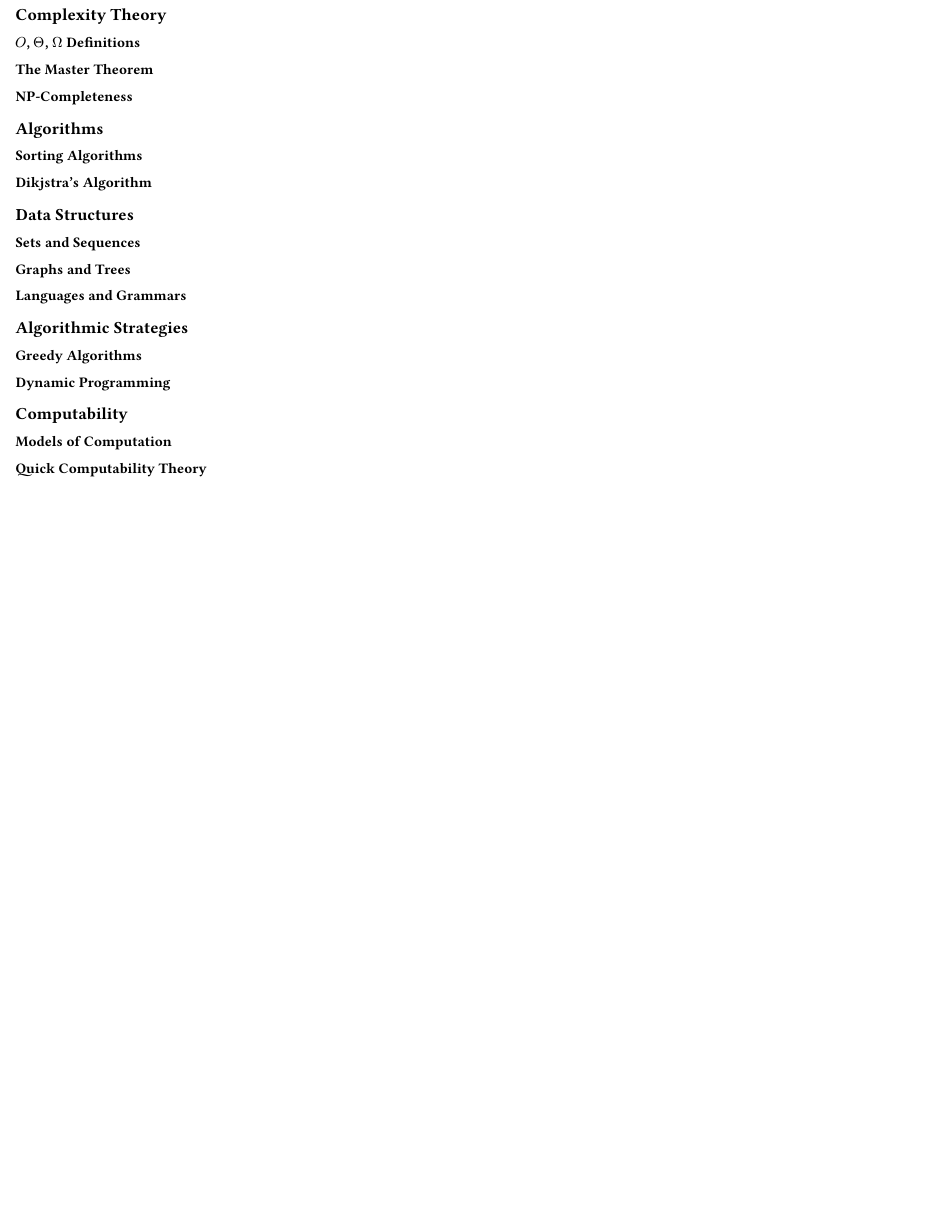
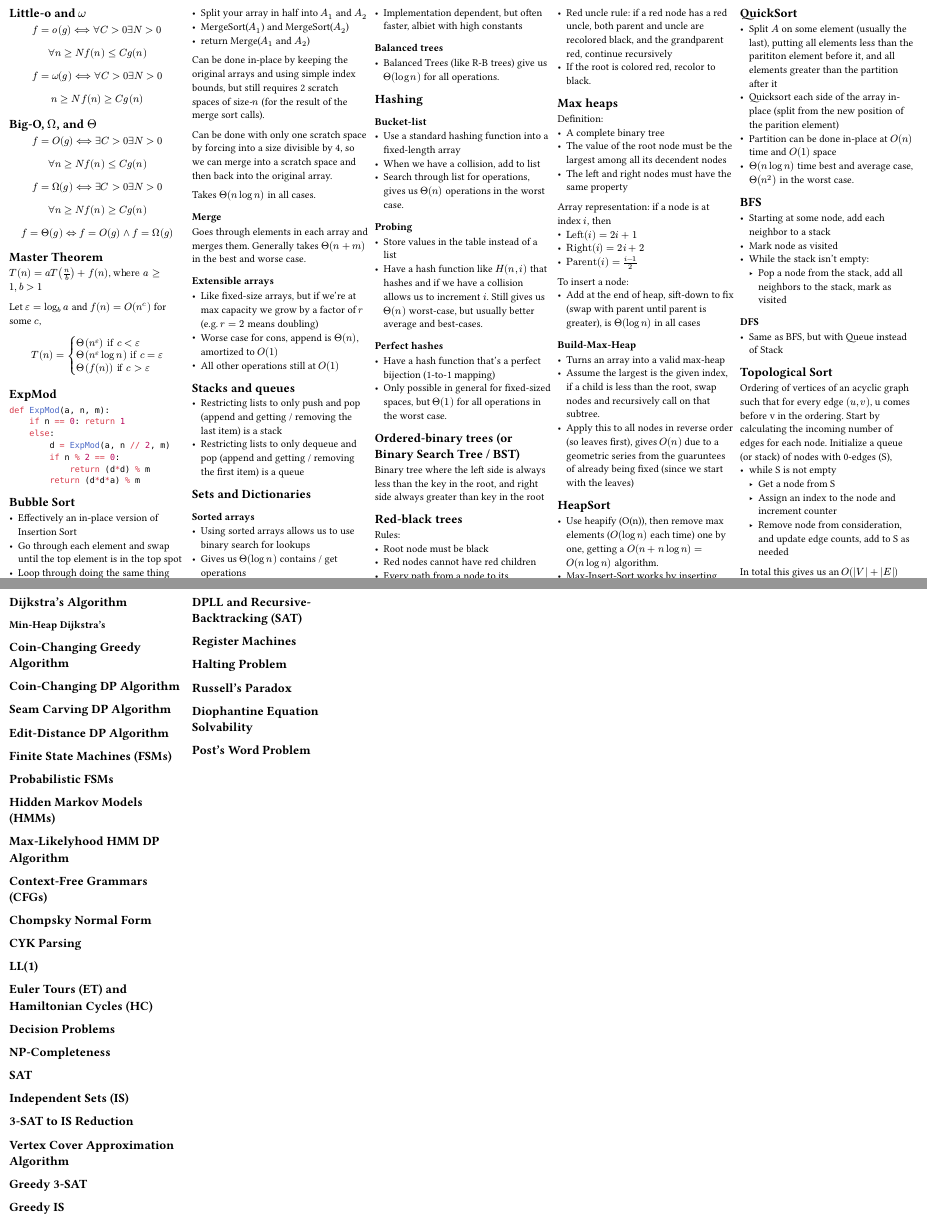
Before and after one commit to python151/UoE-Year-2-Cheatsheets, a Typst document (iads/iads.typ, which reads iads/complexity.typ, iads/sem1.typ, iads/sem2.typ): part of the page before the commit and two parts of pages 1 and 2 of 2 after it, the two joined at a grey line, cut at the place of the change, the shorter picture padded with empty space. The pictures show the PDF file iads/iads.pdf that the author committed with the source.

Commit message:
Added all sem 1 content and refactored

```diff
--- a/iads/complexity.typ
+++ b/iads/complexity.typ
@@ -2,3 +4,4 @@
 
 == $O$, $Theta$, $Omega$ Definitions
 
+#grouped([
@@ -4,0 +16 @@
+#grouped([
@@ -5,3 +29,3 @@
 == The Master Theorem
 
-== NP-Completeness
+#grouped([
@@ -7,0 +37 @@
+2. Otherwise
@@ -7,0 +53,3 @@
+== P and NP
+
+#grouped([
--- /dev/null
+++ b/iads/sem1.typ
@@ -0,0 +1,3 @@
+== Little-o and $omega$
+
+$ f = o(g) <==> forall C > 0 exists N > 0 $
@@ -0,0 +10 @@
+$ f = O(g) <==> exists C > 0 exists N > 0 $
@@ -0,0 +16,12 @@
+== Master Theorem
+
+$ T(n) = a T(n / b) + f(n)$, $"where" a gt.eq 1, b > 1 $
+
+Let $epsilon = log_b a$ and $f(n) = O(n^c)$ for some $c$,
+$ T(n) = cases(
+    Theta(n^epsilon) "if" c < epsilon,
+    Theta(n^epsilon log n) "if" c = epsilon,
+    Theta(f(n)) "if" c > epsilon
+) $
+
+== ExpMod
@@ -0,0 +39,109 @@
+== Bubble Sort
+
+- Effectively an in-place version of Insertion Sort
+- Go through each element and swap until the top element is in the top spot
+- Loop through doing the same thing
+- $Theta(n^2)$ in all cases
+
+== Merge Sort
+
+Procedure:
+- If size $lt.eq 1$: return A
+- Split your array in half into $A_1$ and $A_2$
+- MergeSort($A_1$) and MergeSort($A_2$)
+- return Merge($A_1$ and $A_2$)
+
+Can be done in-place by keeping the original arrays and using simple index
+bounds, but still requires 2 scratch spaces of size-$n$ (for the result of the
+merge sort calls).
+
+Can be done with only one scratch space by forcing into a size divisible by 4,
+so we can merge into a scratch space and then back into the original array.
+
+Takes $Theta(n log n)$ in all cases.
+
+=== Merge
+
+Goes through elements in each array and merges them. Generally takes
+$Theta(n+m)$ in the best and worse case.
+
+=== Extensible arrays
+- Like fixed-size arrays, but if we're at max capacity we grow by a factor of $r$ (e.g. $r=2$ means doubling)
+- Worse case for cons, append is $Theta(n)$, amortized to $O(1)$
+- All other operations still at $O(1)$
+== Stacks and queues
+- Restricting lists to only push and pop (append and getting / removing the last item) is a stack
+- Restricting lists to only dequeue and pop (append and getting / removing the first item) is a queue
+
+== Sets and Dictionaries
+=== Sorted arrays
+- Using sorted arrays allows us to use binary search for lookups
+- Gives us $Theta(log n)$ contains / get operations
+- Set / add operations at $Theta(n)$
+=== Hash tables
+- Using hash tables allows us to reduce our lookup to that of the hash
+- Implementation dependent, but often faster, albiet with high constants
+=== Balanced trees
+- Balanced Trees (like R-B trees) give us $Theta(log n)$ for all operations.
+== Hashing
+=== Bucket-list
+- Use a standard hashing function into a fixed-length array
+- When we have a collision, add to list
+- Search through list for operations, gives us $Theta(n)$ operations in the worst case.
+=== Probing
+- Store values in the table instead of a list
+- Have a hash function like $H(n, i)$ that hashes and if we have a collision allows us to increment $i$. Still gives us $Theta(n)$ worst-case, but usually better average and best-cases.
+=== Perfect hashes
+- Have a hash function that's a perfect bijection (1-to-1 mapping)
+- Only possible in general for fixed-sized spaces, but $Theta(1)$ for all operations in the worst case.
+== Ordered-binary trees (or Binary Search Tree / BST)
+Binary tree where the left side is always less than the key in the root, and right side always greater than key in the root
+== Red-black trees
+Rules:
+- Root node must be black
+- Red nodes cannot have red children
+- Every path from a node to its decendents must have the same number of black nodes
+- All leaf nodes are black
+Fixing rules:
+- Red uncle rule: if a red node has a red uncle, both parent and uncle are recolored black, and the grandparent red, continue recursively
+- If the root is colored red, recolor to black.
+== Max heaps
+Definition:
+- A complete binary tree
+- The value of the root node must be the largest among all its decendent nodes
+- The left and right nodes must have the same property
+Array representation: if a node is at index $i$, then
+- $"Left"(i) = 2 i + 1$
+- $"Right"(i) = 2 i + 2$
+- $"Parent"(i) = (i-1)/2$
+To insert a node:
+- Add at the end of heap, sift-down to fix (swap with parent until parent is greater), is $Theta(log n)$ in all cases
+
+=== Build-Max-Heap
+- Turns an array into a valid max-heap
+- Assume the largest is the given index, if a child is less than the root, swap nodes and recursively call on that subtree.
+- Apply this to all nodes in reverse order (so leaves first), gives $O(n)$ due to a geometric series from the guaruntees of already being fixed (since we start with the leaves)
+== HeapSort
+- Use heapify (O(n)), then remove max elements ($O(log n)$ each time) one by one, getting a $O(n + n log n) = O(n log n)$ algorithm.
+- Max-Insert-Sort works by inserting sequentially ($O(n log n)$) and doing the same.
+== QuickSort
+- Split $A$ on some element (usually the last), putting all elements less than the parititon element before it, and all elements greater than the partition after it
+- Quicksort each side of the array in-place (split from the new position of the parition element)
+- Partition can be done in-place at $O(n)$ time and $O(1)$ space
+- $Theta(n log n)$ time best and average case, $Theta(n^2)$ in the worst case.
+== BFS
+- Starting at some node, add each neighbor to a stack
+- Mark node as visited
+- While the stack isn't empty:
+    - Pop a node from the stack, add all neighbors to the stack, mark as visited
+=== DFS
+- Same as BFS, but with Queue instead of Stack
+== Topological Sort
+Ordering of vertices of an acyclic graph such that for every edge $(u, v)$, u
+comes before v in the ordering. Start by calculating the incoming number of
+edges for each node. Initialize a queue (or stack) of nodes with 0-edges (S),
+- while S is not empty
+    - Get a node from S
+    - Assign an index to the node and increment counter
+    - Remove node from consideration, and update edge counts, add to S as needed
+In total this gives us an $O(|V| + |E|)$ algorithm.
--- /dev/null
+++ b/iads/sem2.typ
@@ -0,0 +1 @@
+== Dijkstra's Algorithm
@@ -0,0 +5,25 @@
+== Seam Carving DP Algorithm
+== Edit-Distance DP Algorithm
+== Finite State Machines (FSMs)
+== Probabilistic FSMs
+== Hidden Markov Models (HMMs)
+== Max-Likelyhood HMM DP Algorithm
+== Context-Free Grammars (CFGs)
+== Chompsky Normal Form
+== CYK Parsing
+== LL(1)
+== Euler Tours (ET) and Hamiltonian Cycles (HC)
+== Decision Problems
+== NP-Completeness
+== SAT
+== Independent Sets (IS)
+== 3-SAT to IS Reduction
+== Vertex Cover Approximation Algorithm
+== Greedy 3-SAT
+== Greedy IS
+== DPLL and Recursive-Backtracking (SAT)
+== Register Machines
+== Halting Problem
+== Russell's Paradox
+== Diophantine Equation Solvability
+== Post's Word Problem
```
Also changed, not shown: iads/algorithms.typ (+36 -0 lines), iads/datastructures.typ (+6 -0 lines), iads/iads.typ (+8 -10 lines), iads/iads.pdf, iads/complexity.typ (57 more changed lines), iads/sem1.typ (22 more changed lines), iads/sem2.typ (3 more changed lines), 1 other file.
